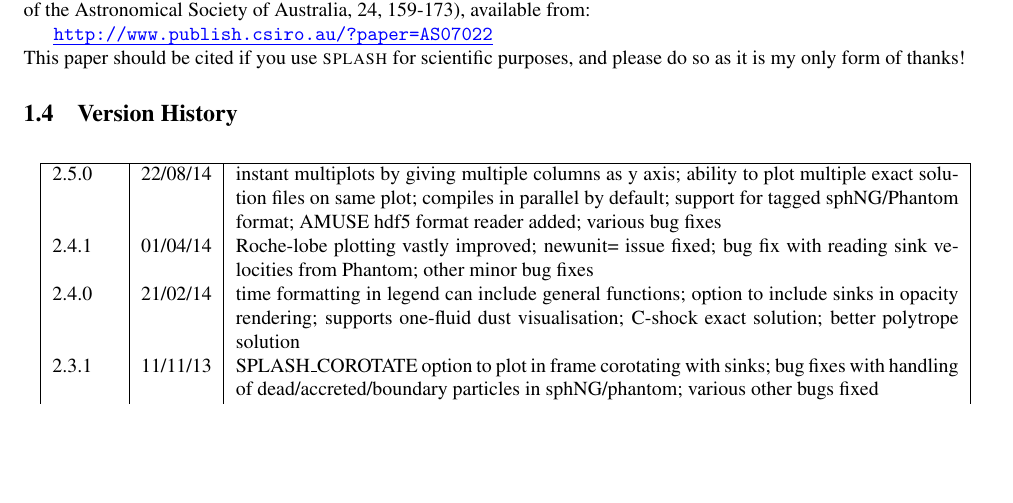
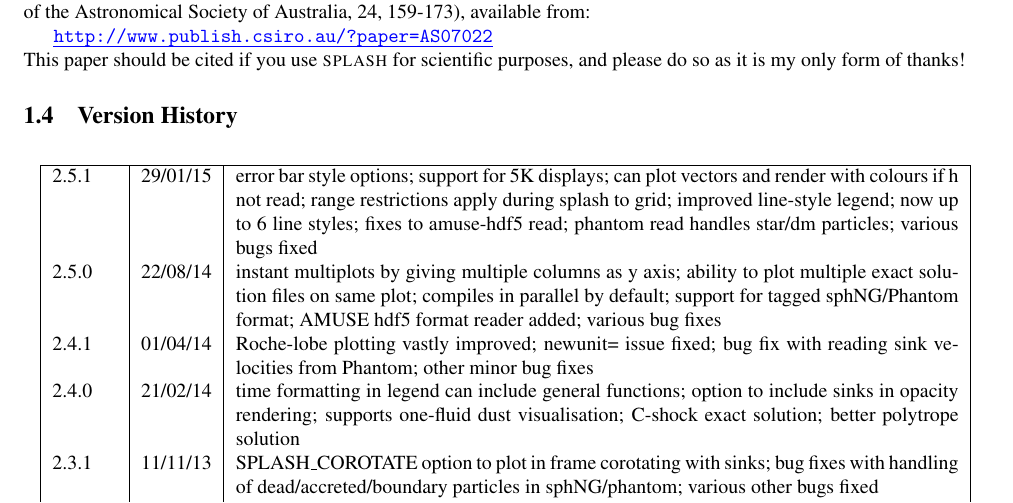
Before and after one commit to danieljprice/splash, a LaTeX document (docs/splash.tex, which reads docs/version_history_tex.tex): part of page 7 of 64, cut so that both start at the same text, the shorter picture padded with empty space. Compiled offline with pdfLaTeX; a LaTeX package or settings file that is missing is left out.

Commit message:
version 2.5.1
git-svn-id: https://svn-vre.its.monash.edu.au/mathsci/splash@5219 cab04810-efc7-4a10-8ecf-f366c833a2ad

```diff
--- a/docs/version_history_tex.tex
+++ b/docs/version_history_tex.tex
@@ -1,3 +1,4 @@
+2.5.1 & 29/01/15 & error bar style options; support for 5K displays; can plot vectors and render with colours if h not read; range restrictions apply during splash to grid; improved line-style legend; now up to 6 line styles; fixes to amuse-hdf5 read; phantom read handles star/dm particles; various bugs fixed \\
 2.5.0 & 22/08/14 & instant multiplots by giving multiple columns as y axis; ability to plot multiple exact solution files on same plot; compiles in parallel by default; support for tagged sphNG/Phantom format; AMUSE hdf5 format reader added; various bug fixes \\
 2.4.1 & 01/04/14 & Roche-lobe plotting vastly improved; newunit= issue fixed; bug fix with reading sink velocities from Phantom; other minor bug fixes \\
 2.4.0 & 21/02/14 & time formatting in legend can include general functions; option to include sinks in opacity rendering; supports one-fluid dust visualisation; C-shock exact solution; better polytrope solution \\
```
Also changed, not shown: 2 other files.
